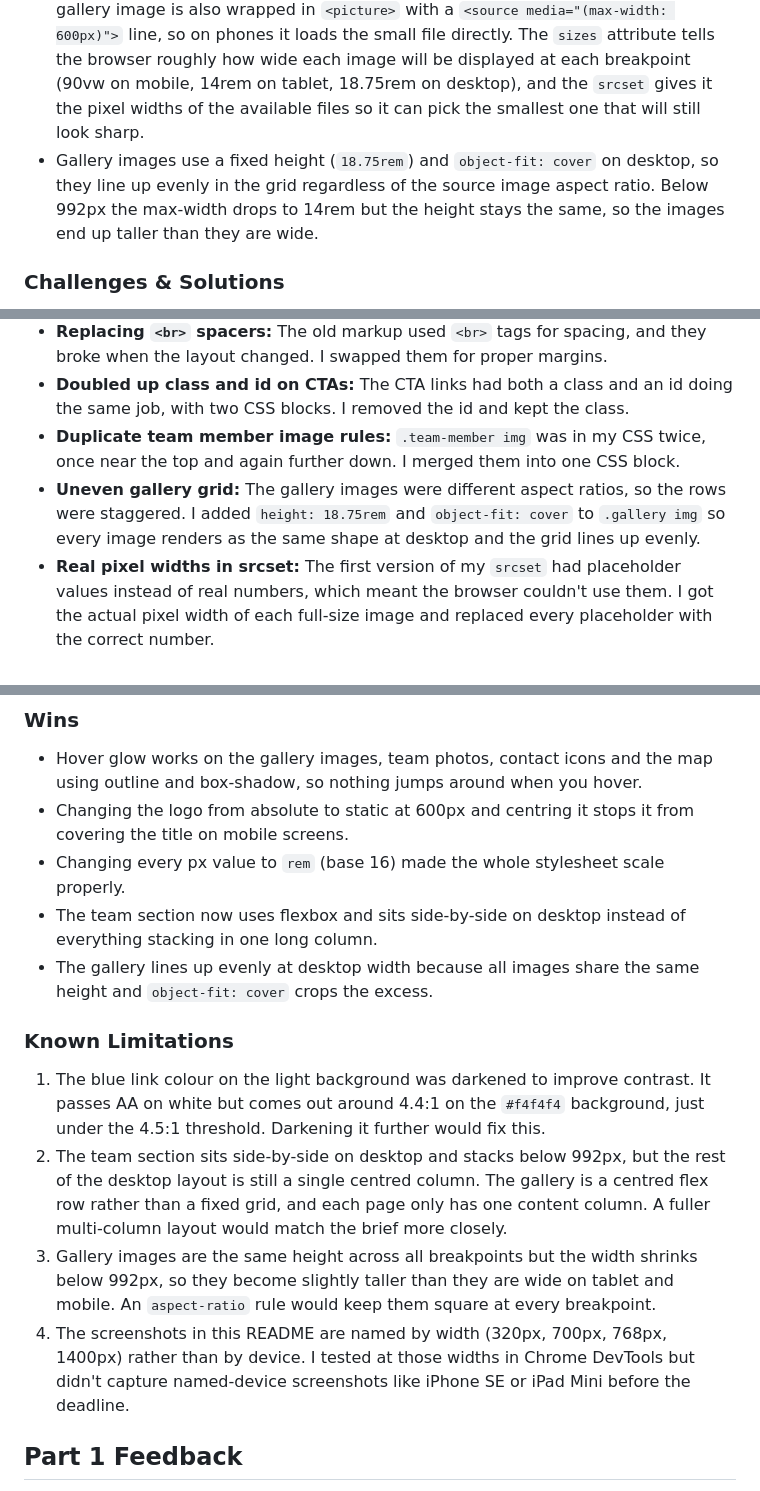
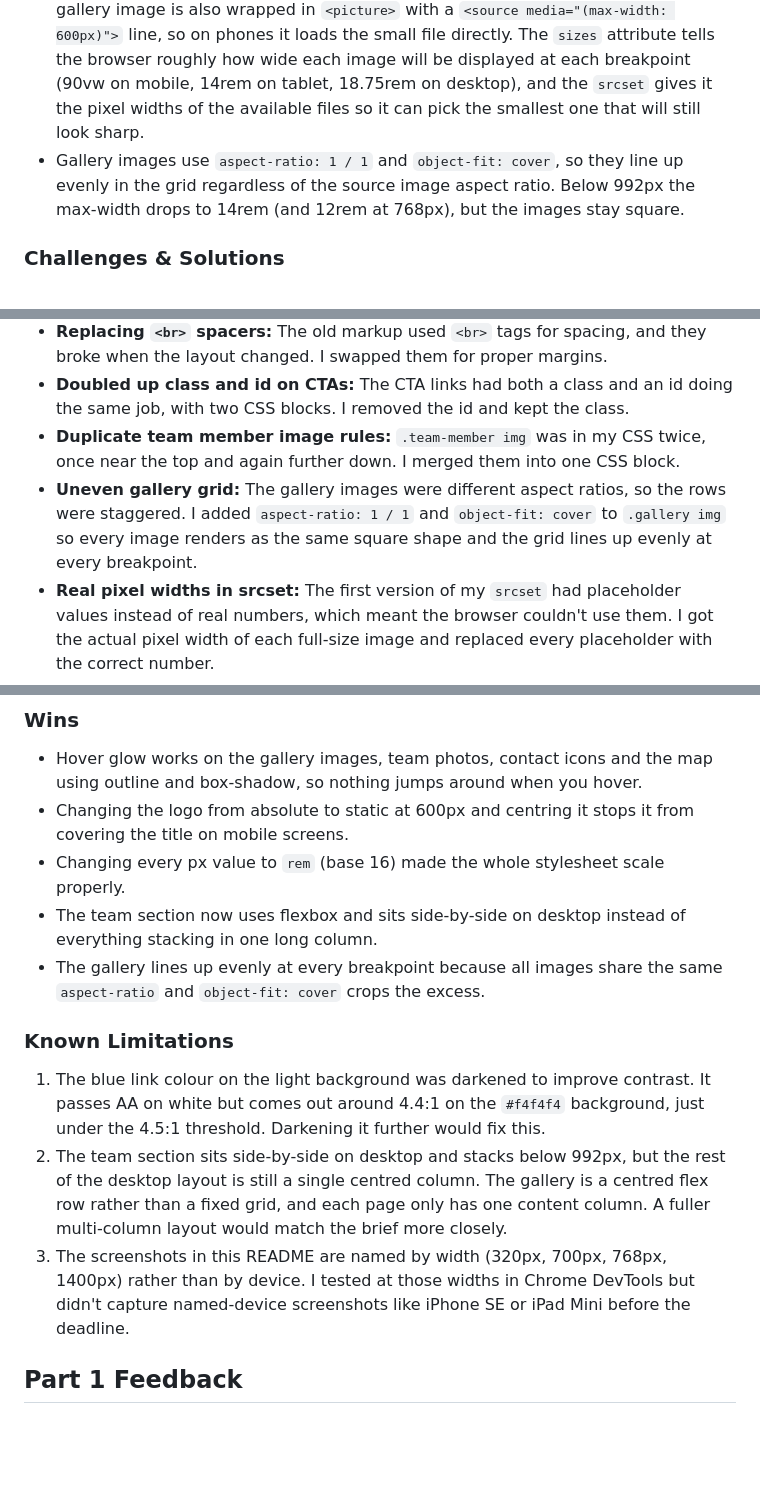
Before and after one commit to Mozamotala/M-P-Customs-WEDE5112, a Markdown page: README.md, 3 parts joined by grey strips. Drawn GitHub-style; blank space fills up the shorter version.

Commit message:
Update README for 768px breakpoint, aspect-ratio gallery and AI disclosure

```diff
--- a/README.md
+++ b/README.md
@@ -155,7 +155,7 @@ The home page was tested in the browser developer tools (responsive mode) at fou
 * The map iframe uses `loading="lazy"`.
 * The logo, team photos and contact icons all have a set width and height so the page doesn't jump around while images load.
 * Team photos and gallery images now use `srcset` and `sizes`, so the browser can pick between a smaller copy and the full-size file depending on the screen. The first gallery image is also wrapped in `<picture>` with a `<source media="(max-width: 600px)">` line, so on phones it loads the small file directly. The `sizes` attribute tells the browser roughly how wide each image will be displayed at each breakpoint (90vw on mobile, 14rem on tablet, 18.75rem on desktop), and the `srcset` gives it the pixel widths of the available files so it can pick the smallest one that will still look sharp.
-* Gallery images use a fixed height (`18.75rem`) and `object-fit: cover` on desktop, so they line up evenly in the grid regardless of the source image aspect ratio. Below 992px the max-width drops to 14rem but the height stays the same, so the images end up taller than they are wide.
+* Gallery images use `aspect-ratio: 1 / 1` and `object-fit: cover`, so they line up evenly in the grid regardless of the source image aspect ratio. Below 992px the max-width drops to 14rem (and 12rem at 768px), but the images stay square.
 
 ### Challenges & Solutions
 * **iframe hover:** The map iframe was blocking the hover styles on its container. I put the hover effect straight on `.map-container iframe` using outline and box-shadow, so the glow shows on the map itself.
@@ -163,7 +163,7 @@ The home page was tested in the browser developer tools (responsive mode) at fou
 * **Replacing `<br>` spacers:** The old markup used `<br>` tags for spacing, and they broke when the layout changed. I swapped them for proper margins.
 * **Doubled up class and id on CTAs:** The CTA links had both a class and an id doing the same job, with two CSS blocks. I removed the id and kept the class.
 * **Duplicate team member image rules:** `.team-member img` was in my CSS twice, once near the top and again further down. I merged them into one CSS block.
-* **Uneven gallery grid:** The gallery images were different aspect ratios, so the rows were staggered. I added `height: 18.75rem` and `object-fit: cover` to `.gallery img` so every image renders as the same shape at desktop and the grid lines up evenly.
+* **Uneven gallery grid:** The gallery images were different aspect ratios, so the rows were staggered. I added `aspect-ratio: 1 / 1` and `object-fit: cover` to `.gallery img` so every image renders as the same square shape and the grid lines up evenly at every breakpoint.
 * **Real pixel widths in srcset:** The first version of my `srcset` had placeholder values instead of real numbers, which meant the browser couldn't use them. I got the actual pixel width of each full-size image and replaced every placeholder with the correct number.
 
 ### Wins
@@ -171,13 +171,12 @@ The home page was tested in the browser developer tools (responsive mode) at fou
 * Changing the logo from absolute to static at 600px and centring it stops it from covering the title on mobile screens.
 * Changing every px value to `rem` (base 16) made the whole stylesheet scale properly.
 * The team section now uses flexbox and sits side-by-side on desktop instead of everything stacking in one long column.
-* The gallery lines up evenly at desktop width because all images share the same height and `object-fit: cover` crops the excess.
+* The gallery lines up evenly at every breakpoint because all images share the same `aspect-ratio` and `object-fit: cover` crops the excess.
 
 ### Known Limitations
 1. The blue link colour on the light background was darkened to improve contrast. It passes AA on white but comes out around 4.4:1 on the `#f4f4f4` background, just under the 4.5:1 threshold. Darkening it further would fix this.
 2. The team section sits side-by-side on desktop and stacks below 992px, but the rest of the desktop layout is still a single centred column. The gallery is a centred flex row rather than a fixed grid, and each page only has one content column. A fuller multi-column layout would match the brief more closely.
-3. Gallery images are the same height across all breakpoints but the width shrinks below 992px, so they become slightly taller than they are wide on tablet and mobile. An `aspect-ratio` rule would keep them square at every breakpoint.
-4. The screenshots in this README are named by width (320px, 700px, 768px, 1400px) rather than by device. I tested at those widths in Chrome DevTools but didn't capture named-device screenshots like iPhone SE or iPad Mini before the deadline.
+3. The screenshots in this README are named by width (320px, 700px, 768px, 1400px) rather than by device. I tested at those widths in Chrome DevTools but didn't capture named-device screenshots like iPhone SE or iPad Mini before the deadline.
 
 ## Part 1 Feedback
 
```
